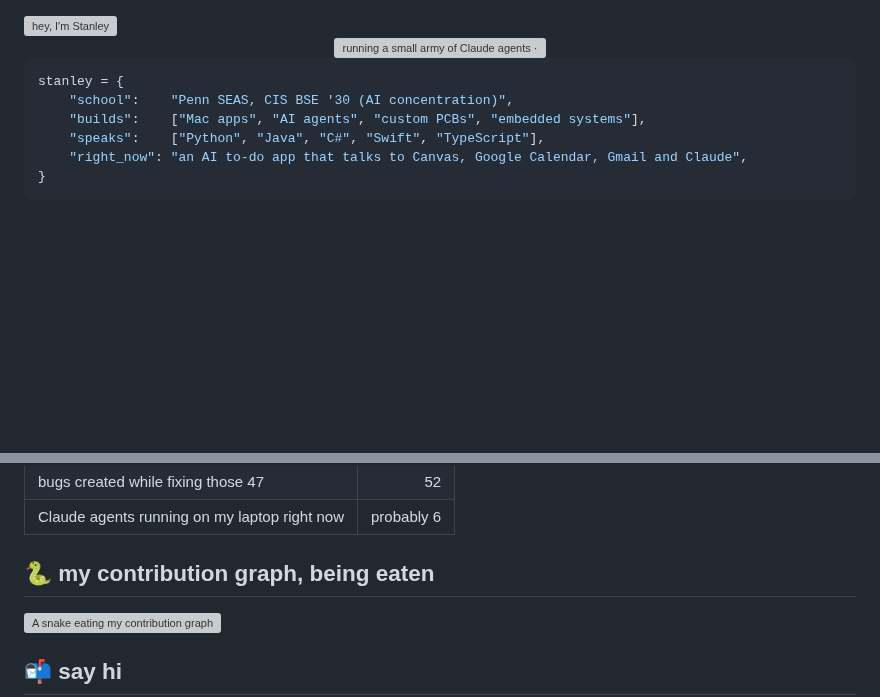
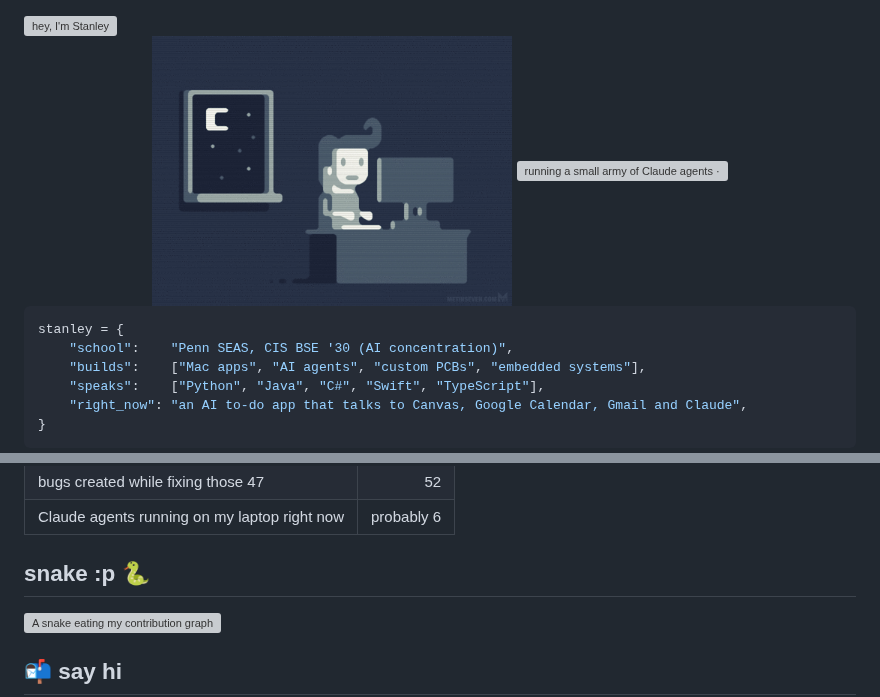
Before and after one commit to ysta32/ysta32, a Markdown page: README.md, 2 parts joined by grey strips. GitHub-like rendering; pictures changed too: assets/coding-at-night.gif (added); blank space fills up the shorter version; grey boxes are pictures that could not be loaded.

Commit message:
Profile README: add lo-fi coding GIF, rename snake heading

```diff
--- a/README.md
+++ b/README.md
@@ -1,6 +1,8 @@
 <img src="https://capsule-render.vercel.app/api?type=waving&color=0:EA580C,100:F59E0B&height=160&section=header&text=hey,%20I'm%20Stanley&fontSize=44&fontColor=ffffff&fontAlignY=38&desc=Penn%20Engineering%20'30%20%C2%B7%20CIS%20%2B%20AI&descSize=16&descAlignY=60&animation=fadeIn" width="100%" alt="hey, I'm Stanley" />
 
 <div align="center">
+
+<img src="assets/coding-at-night.gif" width="360" alt="Pixel-art person coding at a desk at night" />
 
 <a href="https://github.com/ysta32">
   <img src="https://readme-typing-svg.demolab.com?font=JetBrains+Mono&weight=600&size=18&duration=2600&pause=900&color=F97316&center=true&vCenter=true&width=600&height=40&lines=running+a+small+army+of+Claude+agents;git+commit+-m+%22final+final+v2%22;soldering+things+that+(mostly)+don't+smoke" alt="running a small army of Claude agents · git commit -m 'final final v2' · soldering things that (mostly) don't smoke" />
@@ -49,7 +51,7 @@ stanley = {
 | bugs created while fixing those 47 | 52 |
 | Claude agents running on my laptop right now | probably 6 |
 
-## 🐍 my contribution graph, being eaten
+## snake :p 🐍
 
 <picture>
   <source media="(prefers-color-scheme: dark)" srcset="https://raw.githubusercontent.com/ysta32/ysta32/output/github-snake-dark.svg" />
```
